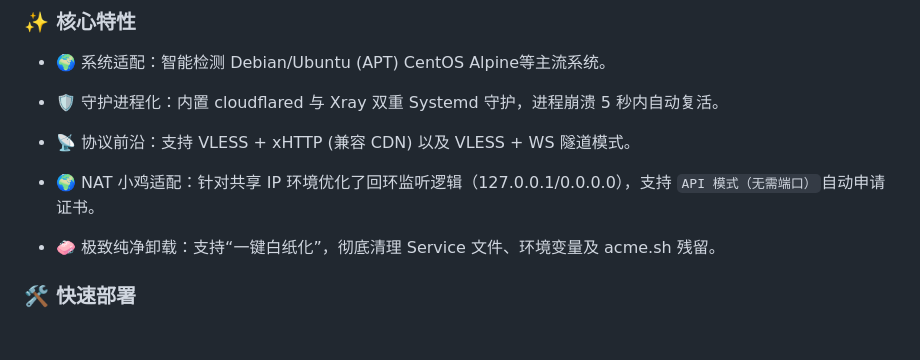
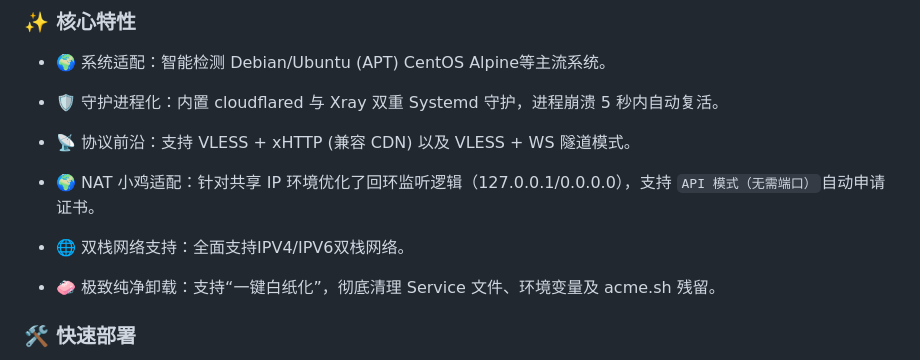
Before and after one commit to caojiaxia/xray-mini, a Markdown page: README.md, the part around the change. Drawn GitHub-style; blank space fills up the shorter version.

```diff
--- a/README.md
+++ b/README.md
@@ -10,6 +10,8 @@ xray-mini 是一款自动化部署脚本。它通过 Systemd 守护进程解决
 - 📡 协议前沿：支持 VLESS + xHTTP (兼容 CDN) 以及 VLESS + WS 隧道模式。
 
 - 🌍 NAT 小鸡适配：针对共享 IP 环境优化了回环监听逻辑（127.0.0.1/0.0.0.0），支持 `API 模式（无需端口）`自动申请证书。
+
+- 🌐 双栈网络支持：全面支持IPV4/IPV6双栈网络。
 
 - 🧼 极致纯净卸载：支持“一键白纸化”，彻底清理 Service 文件、环境变量及 acme.sh 残留。
 
```
